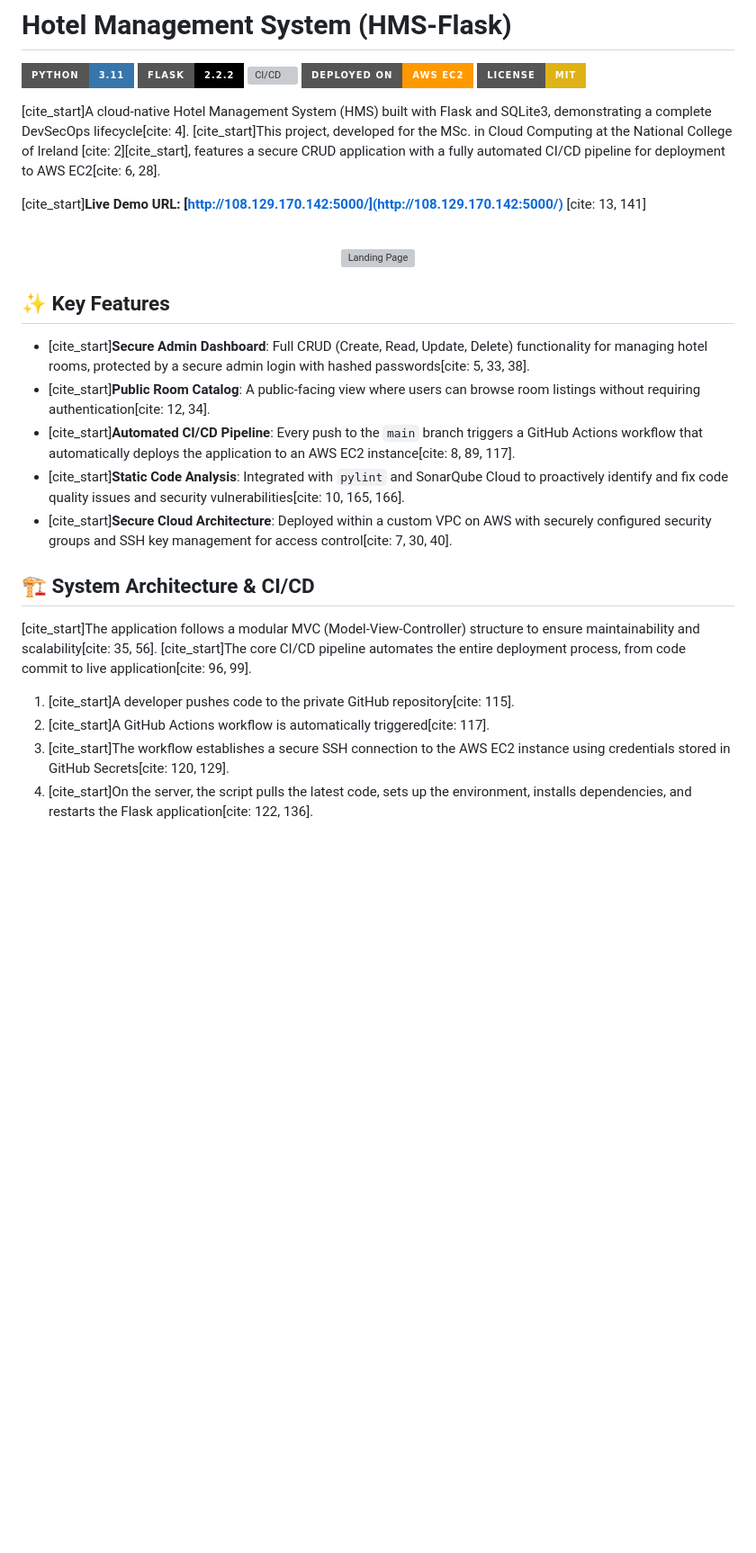
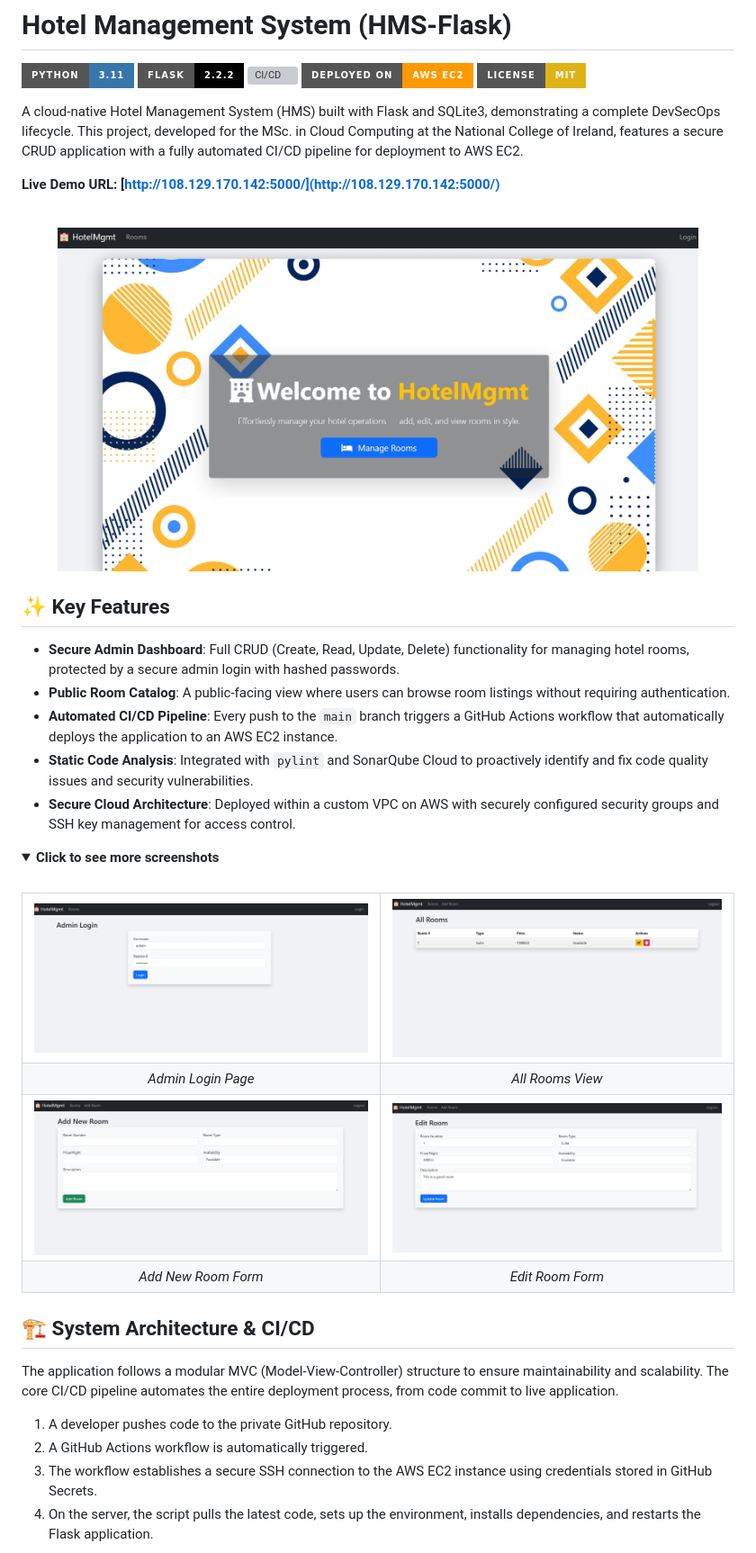
Before and after one commit to AnuragBaiju/hms-app, a Markdown page: README.md, the part around the change printed below. Shown: that part at 90% size. Rendered like a GitHub page; folded sections open; badges without logos; blank space fills up the shorter version; grey boxes are pictures that could not be loaded.

```diff
--- a/README.md
+++ b/README.md
@@ -6,31 +6,54 @@
 [![AWS](https://img.shields.io/badge/Deployed_on-AWS_EC2-FF9900.svg?style=for-the-badge&logo=amazonaws&logoColor=white)](https://aws.amazon.com/ec2/)
 [![License: MIT](https://img.shields.io/badge/License-MIT-yellow.svg?style=for-the-badge)](https://opensource.org/licenses/MIT)
 
-[cite_start]A cloud-native Hotel Management System (HMS) built with Flask and SQLite3, demonstrating a complete DevSecOps lifecycle[cite: 4]. [cite_start]This project, developed for the MSc. in Cloud Computing at the National College of Ireland [cite: 2][cite_start], features a secure CRUD application with a fully automated CI/CD pipeline for deployment to AWS EC2[cite: 6, 28].
+A cloud-native Hotel Management System (HMS) built with Flask and SQLite3, demonstrating a complete DevSecOps lifecycle. This project, developed for the MSc. in Cloud Computing at the National College of Ireland, features a secure CRUD application with a fully automated CI/CD pipeline for deployment to AWS EC2.
 
-[cite_start]**Live Demo URL:** **[http://108.129.170.142:5000/](http://108.129.170.142:5000/)** [cite: 13, 141]
+**Live Demo URL:** **[http://108.129.170.142:5000/](http://108.129.170.142:5000/)**
 
 <br>
 
 <p align="center">
-  <img src=".github/assets/3.jpg" alt="Landing Page" width="90%">
+  <img src=".github/assets/3.jpeg" alt="Landing Page" width="90%">
 </p>
 
 ## ✨ Key Features
 
-* [cite_start]**Secure Admin Dashboard**: Full CRUD (Create, Read, Update, Delete) functionality for managing hotel rooms, protected by a secure admin login with hashed passwords[cite: 5, 33, 38].
-* [cite_start]**Public Room Catalog**: A public-facing view where users can browse room listings without requiring authentication[cite: 12, 34].
-* [cite_start]**Automated CI/CD Pipeline**: Every push to the `main` branch triggers a GitHub Actions workflow that automatically deploys the application to an AWS EC2 instance[cite: 8, 89, 117].
-* [cite_start]**Static Code Analysis**: Integrated with `pylint` and SonarQube Cloud to proactively identify and fix code quality issues and security vulnerabilities[cite: 10, 165, 166].
-* [cite_start]**Secure Cloud Architecture**: Deployed within a custom VPC on AWS with securely configured security groups and SSH key management for access control[cite: 7, 30, 40].
+* **Secure Admin Dashboard**: Full CRUD (Create, Read, Update, Delete) functionality for managing hotel rooms, protected by a secure admin login with hashed passwords.
+* **Public Room Catalog**: A public-facing view where users can browse room listings without requiring authentication.
+* **Automated CI/CD Pipeline**: Every push to the `main` branch triggers a GitHub Actions workflow that automatically deploys the application to an AWS EC2 instance.
+* **Static Code Analysis**: Integrated with `pylint` and SonarQube Cloud to proactively identify and fix code quality issues and security vulnerabilities.
+* **Secure Cloud Architecture**: Deployed within a custom VPC on AWS with securely configured security groups and SSH key management for access control.
+
+<details>
+<summary><b>Click to see more screenshots</b></summary>
+<br>
+<table>
+  <tr>
+    <td><img src=".github/assets/5.jpeg" alt="Admin Login"></td>
+    <td><img src=".github/assets/1.jpeg" alt="All Rooms"></td>
+  </tr>
+  <tr>
+    <td align="center"><em>Admin Login Page</em></td>
+    <td align="center"><em>All Rooms View</em></td>
+  </tr>
+  <tr>
+    <td><img src=".github/assets/2.jpeg" alt="Add New Room"></td>
+    <td><img src=".github/assets/6.jpeg" alt="Edit Room"></td>
+  </tr>
+  <tr>
+    <td align="center"><em>Add New Room Form</em></td>
+    <td align="center"><em>Edit Room Form</em></td>
+  </tr>
+</table>
+</details>
 
 ## 🏗️ System Architecture & CI/CD
 
-[cite_start]The application follows a modular MVC (Model-View-Controller) structure to ensure maintainability and scalability[cite: 35, 56]. [cite_start]The core CI/CD pipeline automates the entire deployment process, from code commit to live application[cite: 96, 99].
+The application follows a modular MVC (Model-View-Controller) structure to ensure maintainability and scalability. The core CI/CD pipeline automates the entire deployment process, from code commit to live application.
 
-1.  [cite_start]A developer pushes code to the private GitHub repository[cite: 115].
-2.  [cite_start]A GitHub Actions workflow is automatically triggered[cite: 117].
-3.  [cite_start]The workflow establishes a secure SSH connection to the AWS EC2 instance using credentials stored in GitHub Secrets[cite: 120, 129].
-4.  [cite_start]On the server, the script pulls the latest code, sets up the environment, installs dependencies, and restarts the Flask application[cite: 122, 136].
+1.  A developer pushes code to the private GitHub repository.
+2.  A GitHub Actions workflow is automatically triggered.
+3.  The workflow establishes a secure SSH connection to the AWS EC2 instance using credentials stored in GitHub Secrets.
+4.  On the server, the script pulls the latest code, sets up the environment, installs dependencies, and restarts the Flask application.
 
 <p align="center">
```
Also changed, not shown: other parts of README.md (+7 -7 lines).
